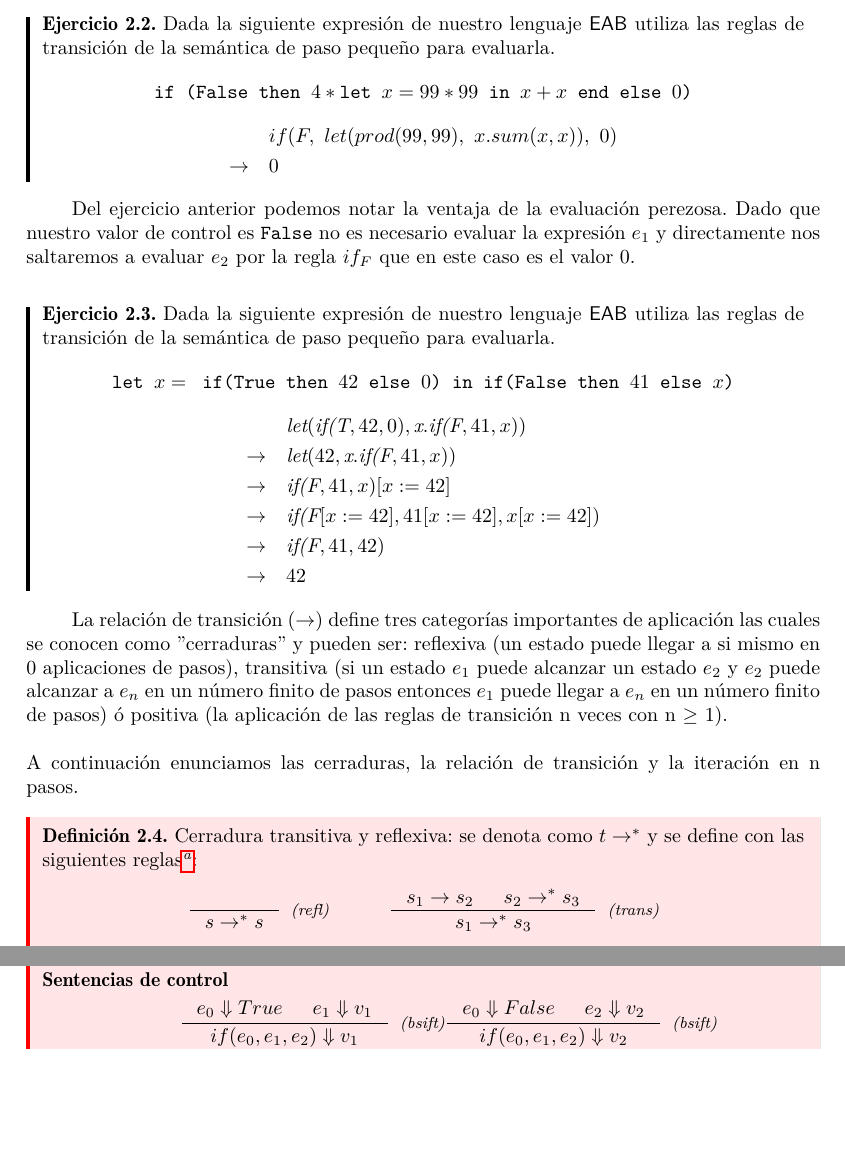
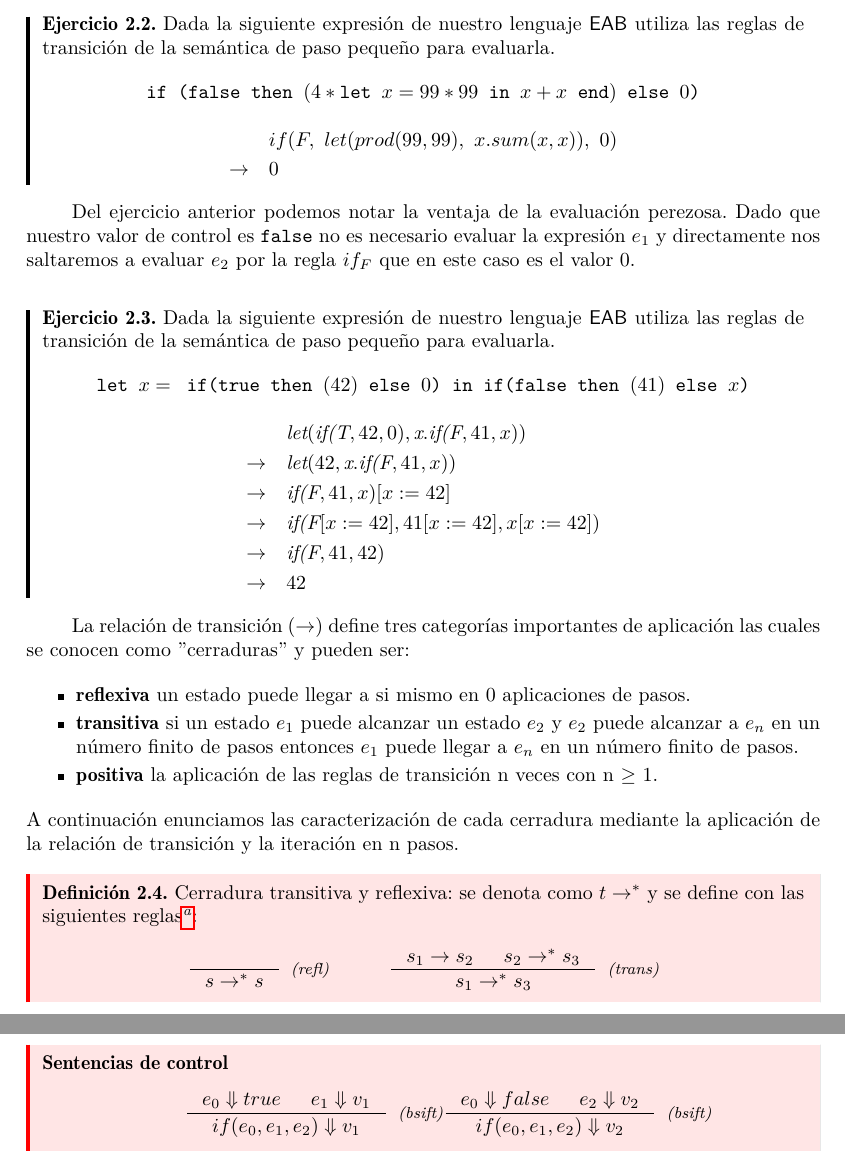
Before and after one commit to ebooshi/Manual-de-titulaci-n, a LaTeX document (00_Manual_Main_Template.tex, which reads 07_Semantica.tex): two parts of pages 56 and 57 of 164 before the commit and two parts of pages 56 and 58 of 164 after it, joined at a grey line, cut so that both start at the same text, the shorter picture padded with empty space. Compiled offline with pdfLaTeX.

Commit message:
corrigiendo capítulo 4

```diff
--- a/07_Semantica.tex
+++ b/07_Semantica.tex
@@ -374,12 +374,12 @@ En este capítulo nos centraremos en la semántica operacional que estudia el pr
         \]
     \end{exercise}
 
-    Del ejercicio anterior podemos notar la ventaja de la evaluación perezosa. Dado que nuestro valor de control es \texttt{False} no es necesario evaluar la expresión $e_1$ y directamente nos saltaremos a evaluar $e_2$ por la regla $if_F$ que en este caso es el valor 0.\\
+    Del ejercicio anterior podemos notar la ventaja de la evaluación perezosa. Dado que nuestro valor de control es \texttt{false} no es necesario evaluar la expresión $e_1$ y directamente nos saltaremos a evaluar $e_2$ por la regla $if_F$ que en este caso es el valor 0.\\
 
     \begin{exercise}
         Dada la siguiente expresión de nuestro lenguaje \textsf{EAB} utiliza las reglas de transición de la semántica de paso pequeño para evaluarla.
         \[
-            \texttt{let } x = \texttt{ if(True} \texttt{ then } 42 \texttt{ else } 0 \texttt{)} \texttt{ in } \texttt{if(False} \texttt{ then } 41 \texttt{ else } x \texttt{)}
+            \texttt{let } x = \texttt{ if(true} \texttt{ then } (42) \texttt{ else } 0 \texttt{)} \texttt{ in } \texttt{if(false} \texttt{ then } (41) \texttt{ else } x \texttt{)}
         \]
         \[
             \begin{array}{cl}
@@ -393,8 +393,13 @@ En este capítulo nos centraremos en la semántica operacional que estudia el pr
         \]
     \end{exercise}
 
-    La relación de transición ($\rightarrow$)  define tres categorías importantes de aplicación las cuales se conocen como ''cerraduras'' y pueden ser:  reflexiva (un estado puede llegar a si mismo en 0 aplicaciones de pasos), transitiva (si un estado $e_1$ puede alcanzar un estado $e_2$ y $e_2$ puede alcanzar a $e_n$ en un número finito de pasos entonces $e_1$ puede llegar a $e_n$ en un número finito de pasos) ó positiva (la aplicación de las reglas de transición n veces con n $\geq$ 1).\\\\
-    A continuación enunciamos las cerraduras, la relación de transición y la iteración en n pasos.
+    La relación de transición ($\rightarrow$)  define tres categorías importantes de aplicación las cuales se conocen como ''cerraduras'' y pueden ser:
+	\begin{itemize}
+		\item  \textbf{reflexiva} un estado puede llegar a si mismo en 0 aplicaciones de pasos.
+		\item \textbf{transitiva} si un estado $e_1$ puede alcanzar un estado $e_2$ y $e_2$ puede alcanzar a $e_n$ en un número finito de pasos entonces $e_1$ puede llegar a $e_n$ en un número finito de pasos.
+		\item \textbf{positiva} la aplicación de las reglas de transición n veces con n $\geq$ 1.
+	\end{itemize}
+    A continuación enunciamos las caracterización de cada cerradura mediante la aplicación de la relación de transición y la iteración en n pasos.
 
     \begin{definition}Cerradura transitiva y reflexiva: se denota como $t\rightarrow^*$ y se define con las siguientes reglas\footnote{Definición acuñada de \hyperlink{2}{[2]}, \hyperlink{5}{[5]} y  \hyperlink{12}{[12]} }:
         \[
@@ -444,8 +449,8 @@ En este capítulo nos centraremos en la semántica operacional que estudia el pr
             \item[Asignaciones locales]
             $$\inference{e_1\Downarrow v_1&e_2[x:=v_1]\Downarrow v_2}{let(e_1,x.e_2)\Downarrow v_2}[\textit{(bslet)}]$$
             \item[Sentencias de control]
-            $$\inference{e_0\Downarrow True & e_1 \Downarrow v_1}{if(e_0,e_1,e_2)\Downarrow v_1}[\textit{(bsift)}]
-              \inference{e_0\Downarrow False & e_2 \Downarrow v_2}{if(e_0,e_1,e_2)\Downarrow v_2}[\textit{(bsift)}]$$
+            $$\inference{e_0\Downarrow true & e_1 \Downarrow v_1}{if(e_0,e_1,e_2)\Downarrow v_1}[\textit{(bsift)}]
+              \inference{e_0\Downarrow false & e_2 \Downarrow v_2}{if(e_0,e_1,e_2)\Downarrow v_2}[\textit{(bsift)}]$$
         \end{description}
          Es importante destacar que los valores de tipo \textit{num}[$n$] y $B$  Bool si tienen reglas definidas  en esta semántica de paso grande.
     \end{definition}
```
Also changed, not shown: 00_Manual_Main_Template.pdf, 07_Semantica.tex (2 more changed lines), 2 other files.
